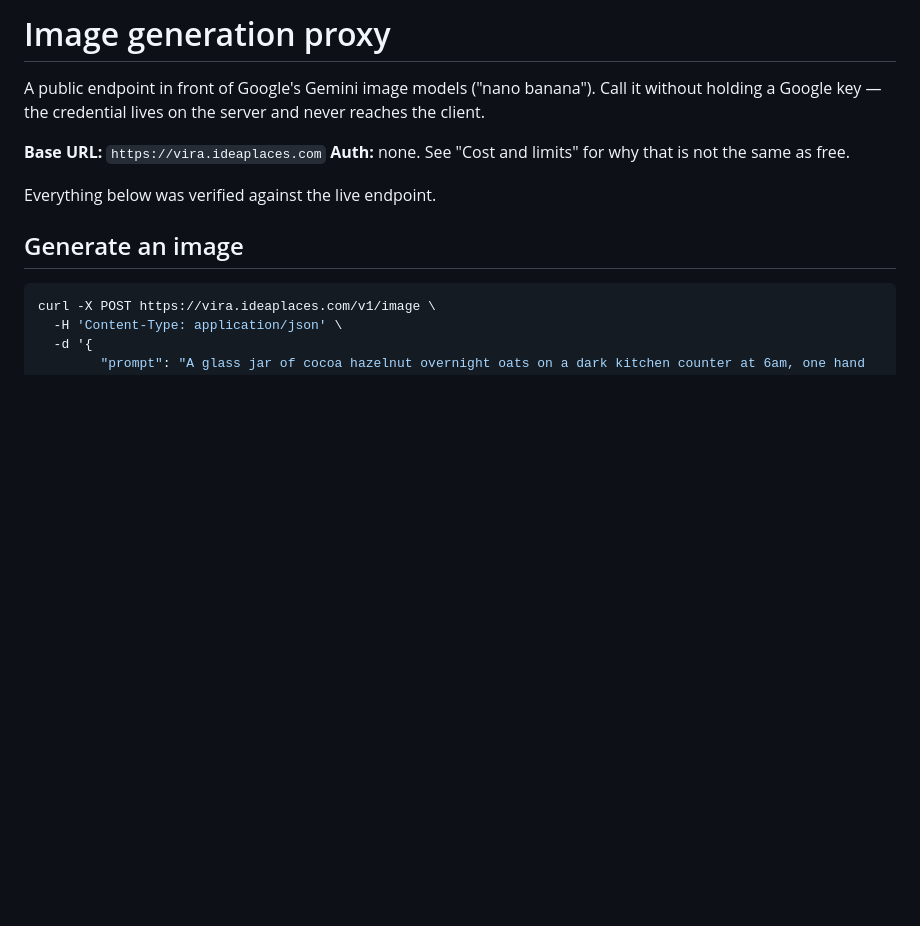
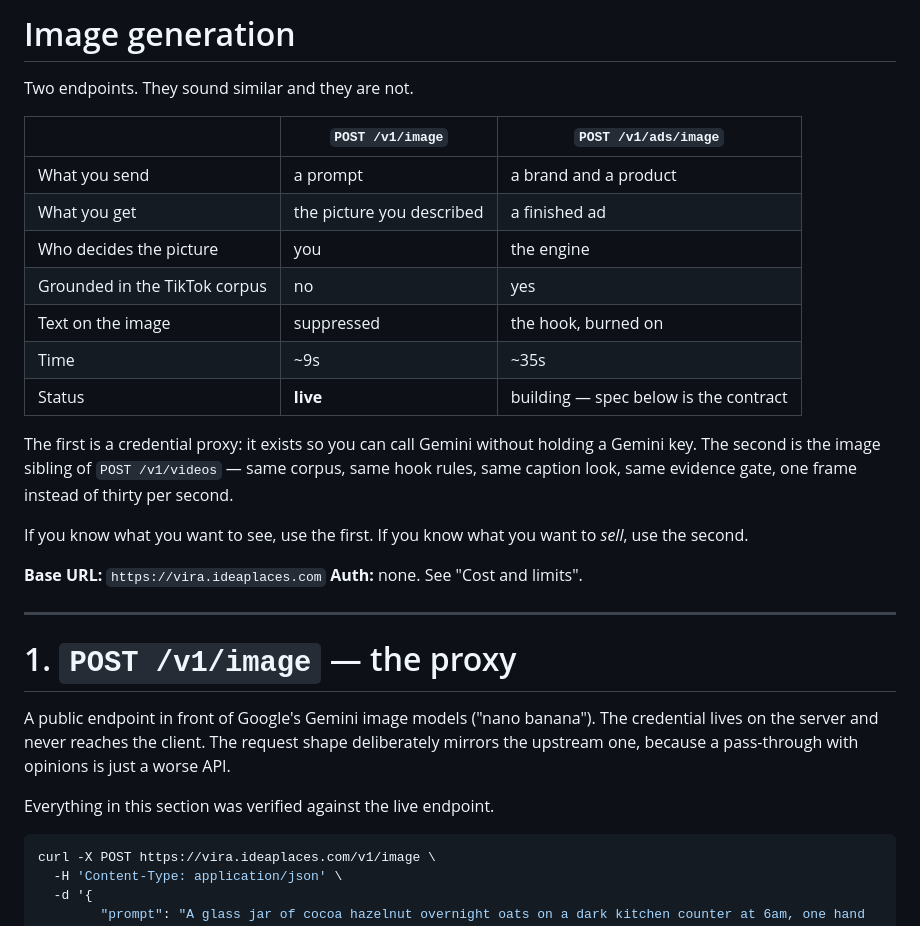
Before and after one commit to crarau/vira-engine, a Markdown page: docs/IMAGE-API.md, the part around one of its changes. Rendered like a GitHub page; blank space fills up the shorter version.

````diff
--- a/docs/IMAGE-API.md
+++ b/docs/IMAGE-API.md
@@ -1,15 +1,38 @@
-# Image generation proxy
+# Image generation
 
-A public endpoint in front of Google's Gemini image models ("nano banana"). Call
-it without holding a Google key — the credential lives on the server and never
-reaches the client.
+Two endpoints. They sound similar and they are not.
+
+| | `POST /v1/image` | `POST /v1/ads/image` |
+|---|---|---|
+| What you send | a prompt | a brand and a product |
+| What you get | the picture you described | a finished ad |
+| Who decides the picture | you | the engine |
+| Grounded in the TikTok corpus | no | yes |
+| Text on the image | suppressed | the hook, burned on |
+| Time | ~9s | ~35s |
+| Status | **live** | building — spec below is the contract |
+
+The first is a credential proxy: it exists so you can call Gemini without
+holding a Gemini key. The second is the image sibling of `POST /v1/videos` —
+same corpus, same hook rules, same caption look, same evidence gate, one frame
+instead of thirty per second.
+
+If you know what you want to see, use the first. If you know what you want to
+*sell*, use the second.
 
 **Base URL:** `https://vira.ideaplaces.com`
-**Auth:** none. See "Cost and limits" for why that is not the same as free.
+**Auth:** none. See "Cost and limits".
 
-Everything below was verified against the live endpoint.
+---
 
-## Generate an image
+# 1. `POST /v1/image` — the proxy
+
+A public endpoint in front of Google's Gemini image models ("nano banana"). The
+credential lives on the server and never reaches the client. The request shape
+deliberately mirrors the upstream one, because a pass-through with opinions is
+just a worse API.
+
+Everything in this section was verified against the live endpoint.
 
 ```bash
 curl -X POST https://vira.ideaplaces.com/v1/image \
````
Also changed, not shown: other parts of docs/IMAGE-API.md (+120 -21 lines).
